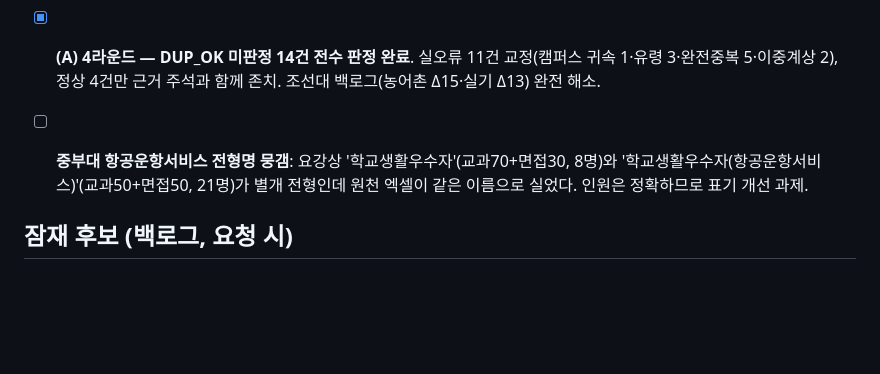
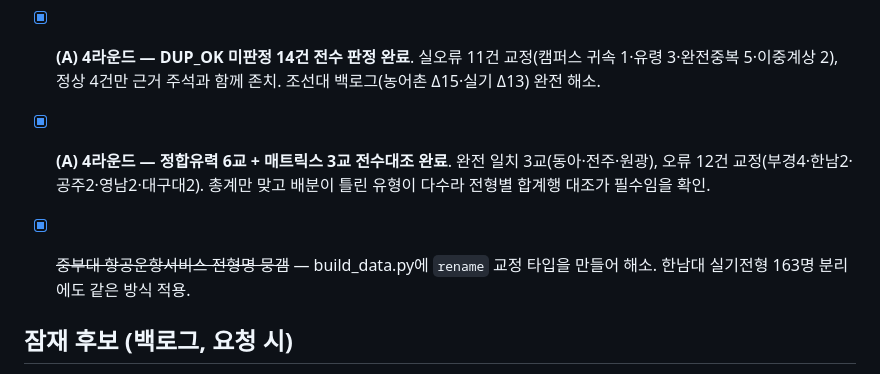
Before and after one commit to omnisis01/etoos247-ipsi-dashboard, a Markdown page: checklist.md, the part around the change. GitHub-like rendering; blank space fills up the shorter version.

Commit message:
체크리스트: 4라운드 완료 및 중부대 전형명 과제 해소 반영
Co-Authored-By: Claude Opus 4.8 <noreply@anthropic.com>

```diff
--- a/checklist.md
+++ b/checklist.md
@@ -9,7 +9,8 @@
 - [x] ~~(A) 2.5라운드 구판정~~: 전남대 지역인재(캠퍼스·치전원 귀속, +36)·부산대 교과지역(+6)/농어촌(−1)·서강대 서강가치(36 vs 34)·강서대 농어촌(7 vs 5)·남서울 지역인재(138 vs 137). 각 요강 전형 페이지·대학 정정공지 원문 확인. 잔여 총 ~46명(0.1% 미만).
 - [ ] **(A) 3라운드 — CDN 미게재 85개교**: 추후 재스윕(`scratchpad/sweep27.sh` 재실행) 또는 대학 입학처 직접. 요강 확보 시 같은 파이프라인 재사용(`tier2/` 추출 → 결정론 대조). **소스 확장됨**: megastudy 전 블록 스캔으로 223종 확보, 코드↔대학 매핑은 context-notes 참조.
 - [x] **(A) 4라운드 — DUP_OK 미판정 14건 전수 판정 완료**. 실오류 11건 교정(캠퍼스 귀속 1·유령 3·완전중복 5·이중계상 2), 정상 4건만 근거 주석과 함께 존치. 조선대 백로그(농어촌 Δ15·실기 Δ13) 완전 해소.
-- [ ] **중부대 항공운항서비스 전형명 뭉갬**: 요강상 '학교생활우수자'(교과70+면접30, 8명)와 '학교생활우수자(항공운항서비스)'(교과50+면접50, 21명)가 별개 전형인데 원천 엑셀이 같은 이름으로 실었다. 인원은 정확하므로 표기 개선 과제.
+- [x] **(A) 4라운드 — 정합유력 6교 + 매트릭스 3교 전수대조 완료**. 완전 일치 3교(동아·전주·원광), 오류 12건 교정(부경4·한남2·공주2·영남2·대구대2). 총계만 맞고 배분이 틀린 유형이 다수라 전형별 합계행 대조가 필수임을 확인.
+- [x] ~~중부대 항공운항서비스 전형명 뭉갬~~ — build_data.py에 `rename` 교정 타입을 만들어 해소. 한남대 실기전형 163명 분리에도 같은 방식 적용.
 
 
 
```
